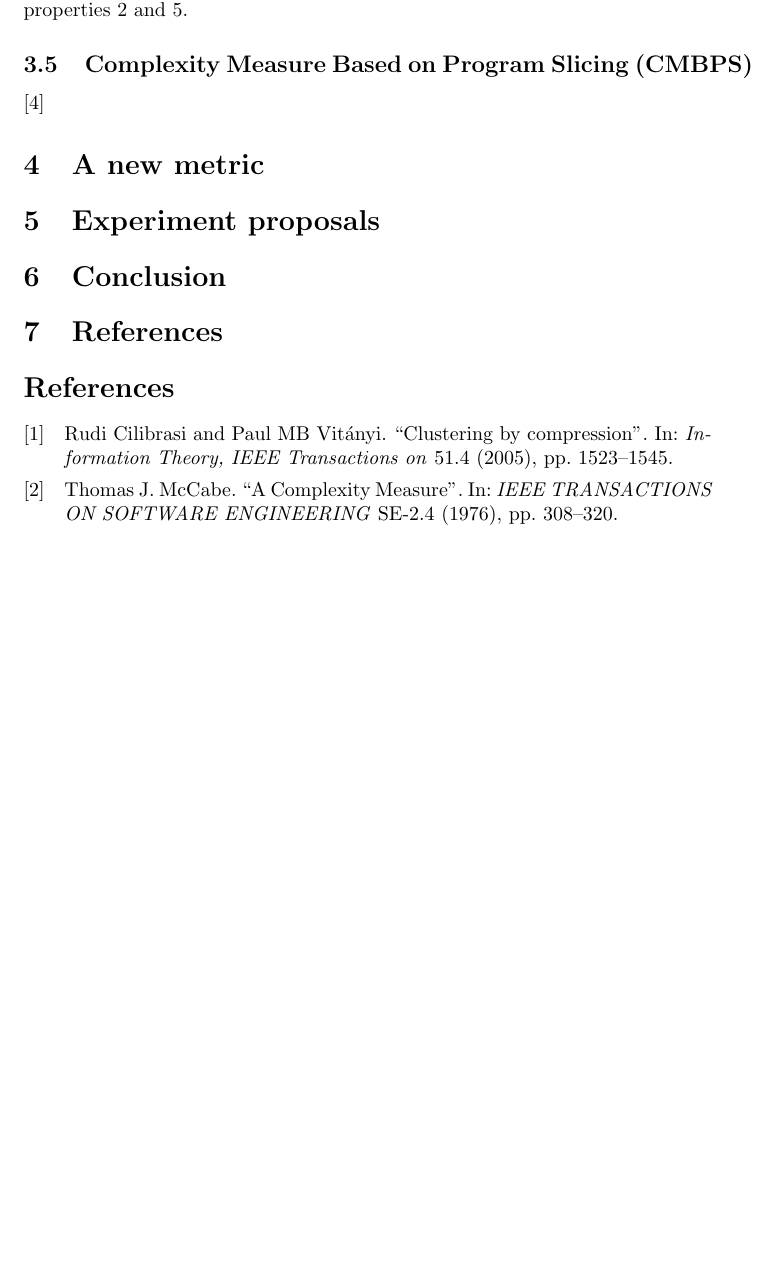
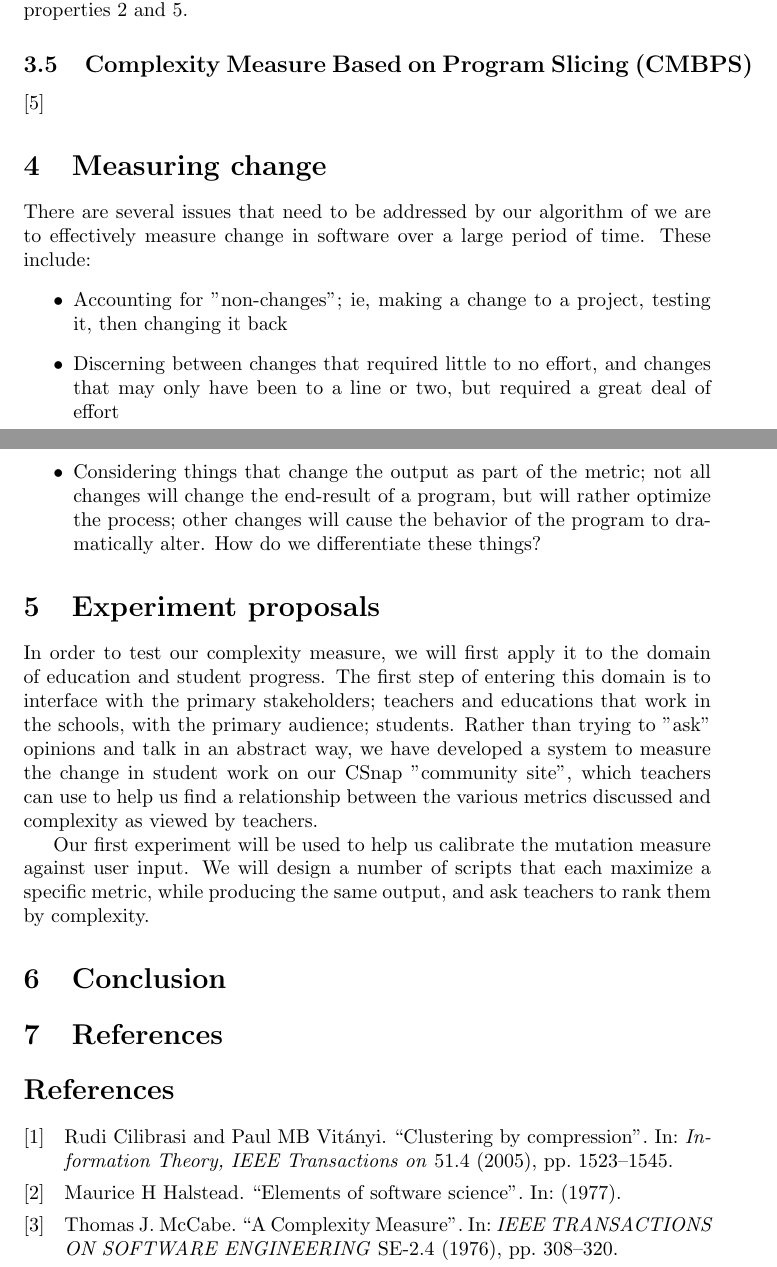
Before and after one commit to chathaway-codes/mutation_rate, a LaTeX paper (index.tex): part of page 4 of 5 before the commit and two parts of pages 4 and 5 of 5 after it, the two joined at a grey line, cut so that both start at the same text, the shorter picture padded with empty space. Compiled offline with pdfLaTeX.

```diff
--- a/index.tex
+++ b/index.tex
@@ -182,13 +187,21 @@
 % Very recent work!
 \cite{ref:tao2014complexity}
 
-\section{A new metric}
+\section{Measuring change}
 
 % We really need to decide what to do about this :(
 
 % Propose new metric in this paper and test with the toy example (small)
 
 % Most likely an aggregate metric, but what weights and metrics?
+
+There are several issues that need to be addressed by our algorithm of we are to effectively measure change in software over a large period of time.
+These include:
+\begin{itemize}
+	\item Accounting for "non-changes"; ie, making a change to a project, testing it, then changing it back
+	\item Discerning between changes that required little to no effort, and changes that may only have been to a line or two, but required a great deal of effort
+	\item Considering things that change the output as part of the metric; not all changes will change the end-result of a program, but will rather optimize the process; other changes will cause the behavior of the program to dramatically alter. How do we differentiate these things?
+\end{itemize}
 
 \section{Experiment proposals}
 
@@ -199,6 +212,14 @@
 % ---> This will be done multiple times; 1 project for each metric, then combinations
 % --> Ask "people" which projects represent the most change, the least
 % --> See which metrics agree with the responses the most
+
+In order to test our complexity measure, we will first apply it to the domain of education and student progress.
+The first step of entering this domain is to interface with the primary stakeholders; teachers and educations that work in the schools, with the primary audience; students.
+Rather than trying to "ask" opinions and talk in an abstract way, we have developed a system to measure the change in student work on our CSnap "community site", which teachers can use to help us find a relationship between the various metrics discussed and complexity as viewed by teachers.
+
+Our first experiment will be used to help us calibrate the mutation measure against user input.
+We will design a number of scripts that each maximize a specific metric, while producing the same output, and ask teachers to rank them by complexity.
+
 
 % Repeat with other groups; programmers, crowd sourcing
 
```
Also changed, not shown: biblo.bib (+7 -0 lines), index.tex (5 more changed lines).
